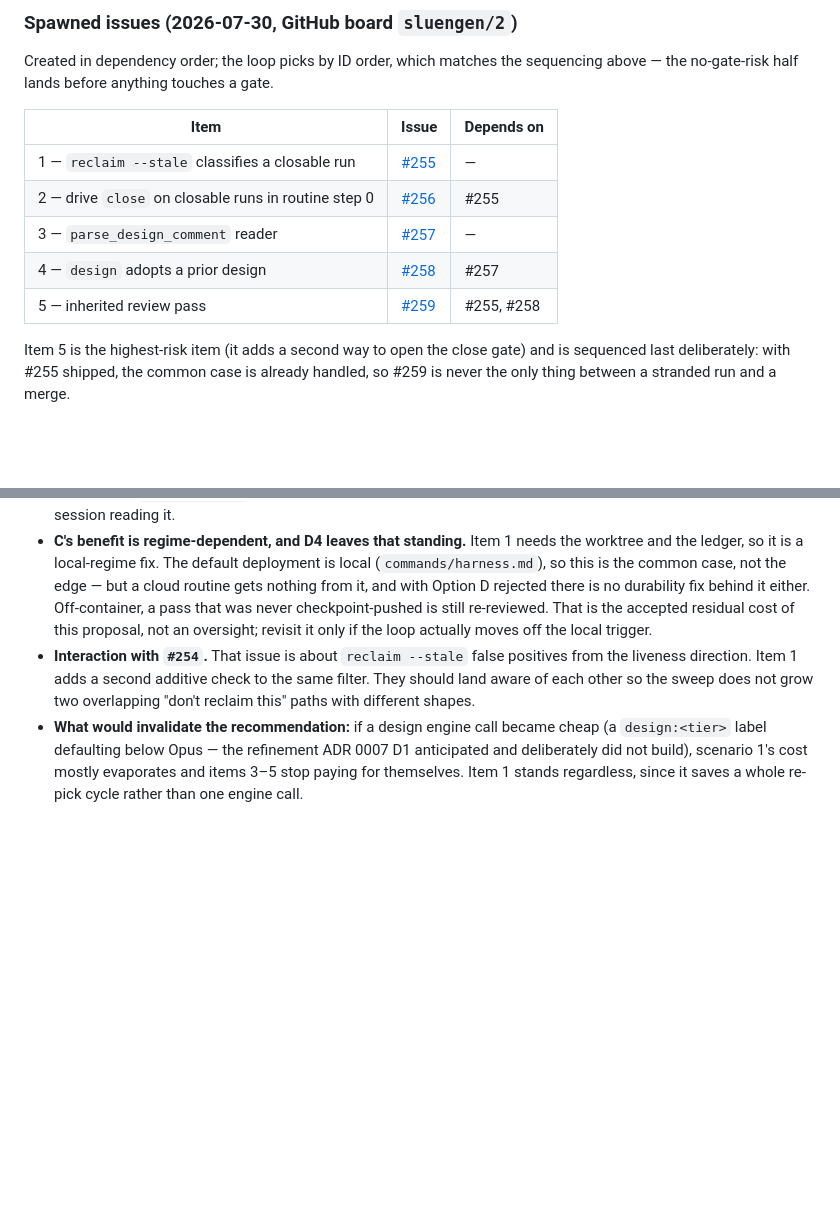
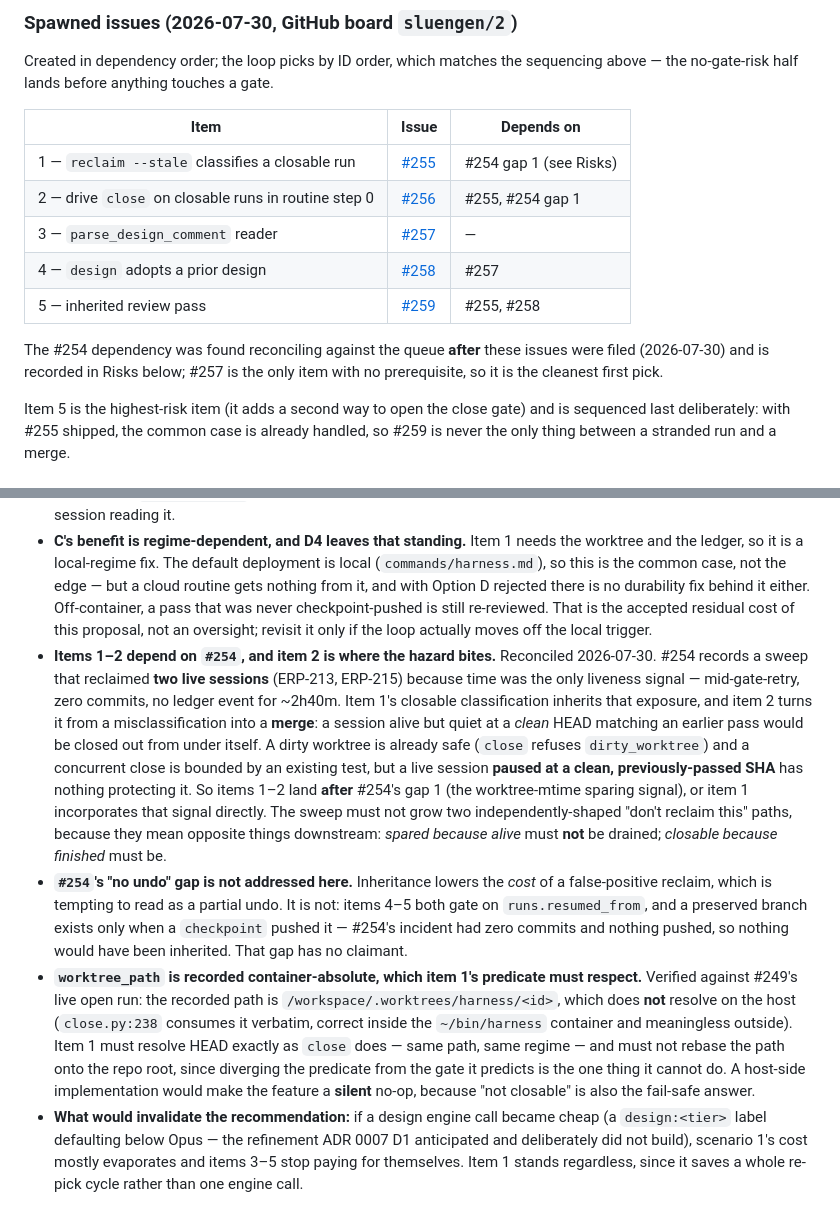
Before and after one commit to sluengen/harness, a Markdown page: specs/proposals/resume-earned-stages.md, 2 parts joined by grey strips. Drawn GitHub-style; blank space fills up the shorter version.

Commit message:
spec(proposals): reconcile resume-earned-stages against #254 and the container-path fact
Reconciling the accepted proposal against the open queue turned up two things
that change it, both recorded in Risks and cross-linked onto the issues.

#254 records a sweep that reclaimed two *live* sessions because time was the
only liveness signal. Items 1-2 inherit that exposure, and item 2 escalates it
from a misclassification to a merge: a session alive but quiet at a clean HEAD
matching an earlier pass would be closed out from under itself. A dirty worktree
is already refused by close and a concurrent close is bounded by an existing
test, but the clean-and-paused case has nothing protecting it. Items 1-2 now
depend on #254's worktree-mtime sparing signal.

Separately, `runs.worktree_path` is recorded container-absolute
(`/workspace/.worktrees/...`) and does not resolve on the host — verified against
#249's live open run. Item 1's predicate must resolve HEAD exactly as close does,
in the same container regime, and must not rebase the path onto the repo root.
A host-side implementation would make the feature a silent no-op, since "not
closable" is also the fail-safe answer.

Also records what the proposal does *not* do: inheritance lowers the cost of a
false-positive reclaim but is not an undo, since items 4-5 gate on a
checkpoint-pushed branch and #254's incident pushed nothing. That gap has no
claimant.

Co-Authored-By: Claude Opus 5 (1M context) <noreply@anthropic.com>

```diff
--- a/specs/proposals/resume-earned-stages.md
+++ b/specs/proposals/resume-earned-stages.md
@@ -104,11 +104,13 @@ Created in dependency order; the loop picks by ID order, which matches the seque
 
 | Item | Issue | Depends on |
 |---|---|---|
-| 1 — `reclaim --stale` classifies a closable run | [#255](https://github.com/sluengen/harness/issues/255) | — |
-| 2 — drive `close` on closable runs in routine step 0 | [#256](https://github.com/sluengen/harness/issues/256) | #255 |
+| 1 — `reclaim --stale` classifies a closable run | [#255](https://github.com/sluengen/harness/issues/255) | #254 gap 1 (see Risks) |
+| 2 — drive `close` on closable runs in routine step 0 | [#256](https://github.com/sluengen/harness/issues/256) | #255, #254 gap 1 |
 | 3 — `parse_design_comment` reader | [#257](https://github.com/sluengen/harness/issues/257) | — |
 | 4 — `design` adopts a prior design | [#258](https://github.com/sluengen/harness/issues/258) | #257 |
 | 5 — inherited review pass | [#259](https://github.com/sluengen/harness/issues/259) | #255, #258 |
+
+The #254 dependency was found reconciling against the queue **after** these issues were filed (2026-07-30) and is recorded in Risks below; #257 is the only item with no prerequisite, so it is the cleanest first pick.
 
 Item 5 is the highest-risk item (it adds a second way to open the close gate) and is sequenced last deliberately: with #255 shipped, the common case is already handled, so #259 is never the only thing between a stranded run and a merge.
 
@@ -117,7 +119,9 @@ Item 5 is the highest-risk item (it adds a second way to open the close gate) an
 - **An inherited pass is a written pass.** Item 5 creates a second way to open the close gate. The mitigation is that the writer verifies the source event and the exact SHA — the same trust boundary the gate already sits behind — but it remains a new surface, accepted knowingly at D3. It ships after item 1 so it is never the only thing standing between a stranded run and a merge, and its tests should include the negative cases explicitly: no source event, a source event for a different SHA, and a source `fail`.
 - **A stale design on a resumed branch.** F2's gate keys on *how the run started*, not on how far HEAD has since moved. A design grounded many commits back is still inherited. This matches ADR 0007's own bar — enforcement is "attempted and recorded," and even a *failed* attempt satisfies it — but it means "has a design" can mean "has an old design." The `--design-file` hash check keeps the review side honest either way; the build side relies on the session reading it.
 - **C's benefit is regime-dependent, and D4 leaves that standing.** Item 1 needs the worktree and the ledger, so it is a local-regime fix. The default deployment is local (`commands/harness.md`), so this is the common case, not the edge — but a cloud routine gets nothing from it, and with Option D rejected there is no durability fix behind it either. Off-container, a pass that was never checkpoint-pushed is still re-reviewed. That is the accepted residual cost of this proposal, not an oversight; revisit it only if the loop actually moves off the local trigger.
-- **Interaction with `#254`.** That issue is about `reclaim --stale` false positives from the liveness direction. Item 1 adds a second additive check to the same filter. They should land aware of each other so the sweep does not grow two overlapping "don't reclaim this" paths with different shapes.
+- **Items 1–2 depend on `#254`, and item 2 is where the hazard bites.** Reconciled 2026-07-30. #254 records a sweep that reclaimed **two live sessions** (ERP-213, ERP-215) because time was the only liveness signal — mid-gate-retry, zero commits, no ledger event for ~2h40m. Item 1's closable classification inherits that exposure, and item 2 turns it from a misclassification into a **merge**: a session alive but quiet at a *clean* HEAD matching an earlier pass would be closed out from under itself. A dirty worktree is already safe (`close` refuses `dirty_worktree`) and a concurrent close is bounded by an existing test, but a live session **paused at a clean, previously-passed SHA** has nothing protecting it. So items 1–2 land **after** #254's gap 1 (the worktree-mtime sparing signal), or item 1 incorporates that signal directly. The sweep must not grow two independently-shaped "don't reclaim this" paths, because they mean opposite things downstream: *spared because alive* must **not** be drained; *closable because finished* must be.
+- **`#254`'s "no undo" gap is not addressed here.** Inheritance lowers the *cost* of a false-positive reclaim, which is tempting to read as a partial undo. It is not: items 4–5 both gate on `runs.resumed_from`, and a preserved branch exists only when a `checkpoint` pushed it — #254's incident had zero commits and nothing pushed, so nothing would have been inherited. That gap has no claimant.
+- **`worktree_path` is recorded container-absolute, which item 1's predicate must respect.** Verified against #249's live open run: the recorded path is `/workspace/.worktrees/harness/<id>`, which does **not** resolve on the host (`close.py:238` consumes it verbatim, correct inside the `~/bin/harness` container and meaningless outside). Item 1 must resolve HEAD exactly as `close` does — same path, same regime — and must not rebase the path onto the repo root, since diverging the predicate from the gate it predicts is the one thing it cannot do. A host-side implementation would make the feature a **silent** no-op, because "not closable" is also the fail-safe answer.
 - **What would invalidate the recommendation:** if a design engine call became cheap (a `design:<tier>` label defaulting below Opus — the refinement ADR 0007 D1 anticipated and deliberately did not build), scenario 1's cost mostly evaporates and items 3–5 stop paying for themselves. Item 1 stands regardless, since it saves a whole re-pick cycle rather than one engine call.
 
 ---
```
